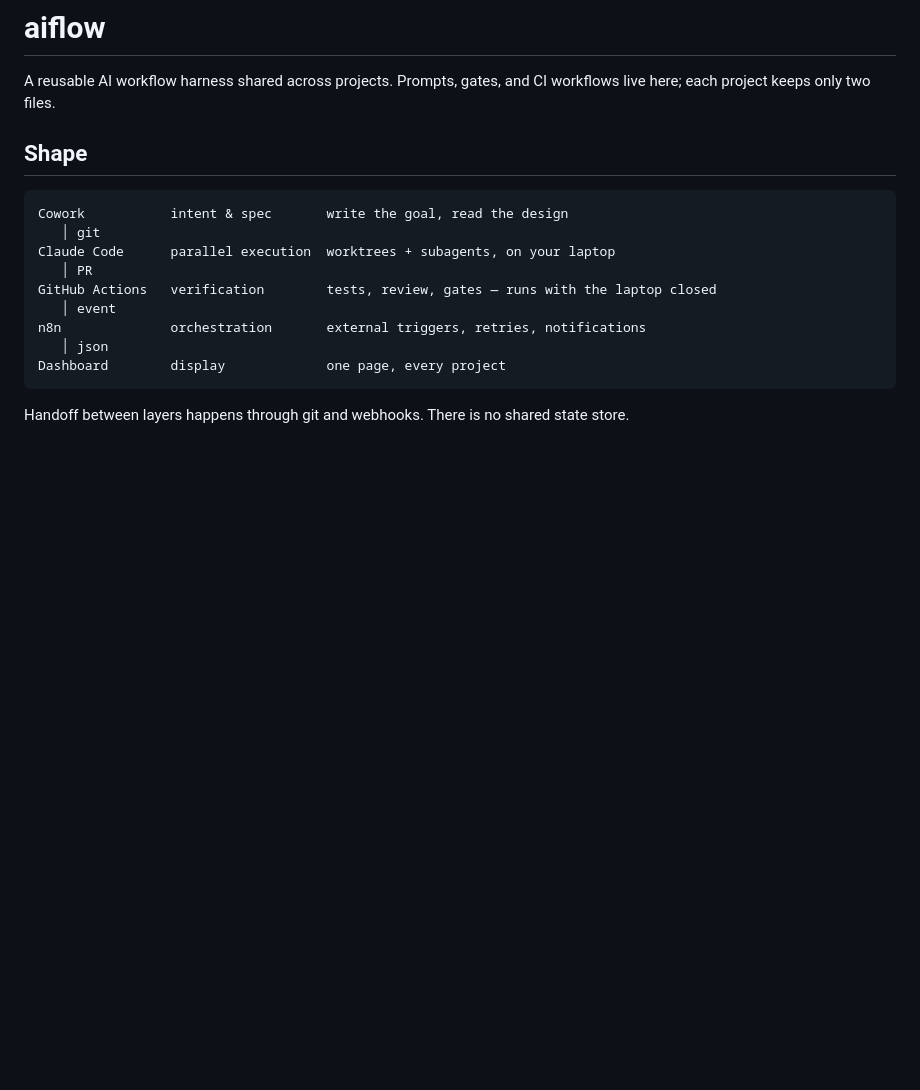
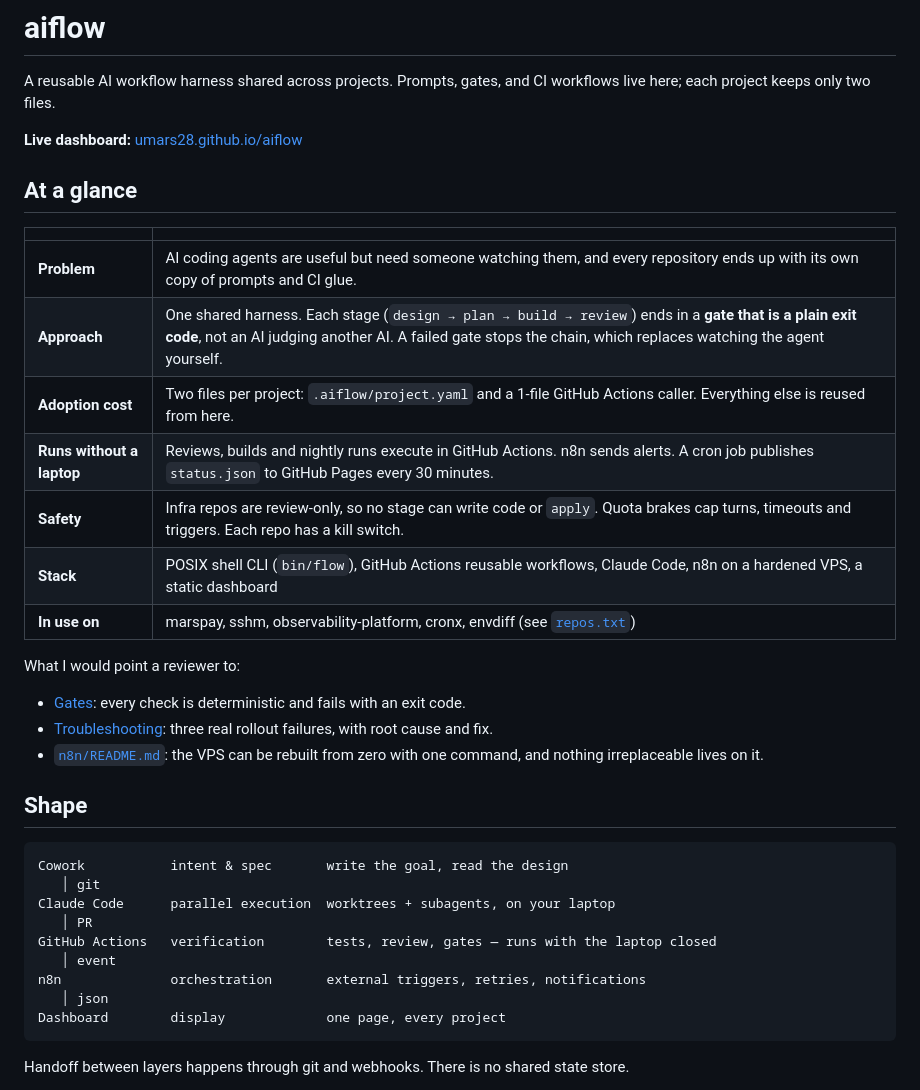
Before and after one commit to umars28/aiflow, a Markdown page: README.md, the part around the change. Rendered like a GitHub page; blank space fills up the shorter version.

Commit message:
docs: add an at-a-glance summary to the readme

```diff
--- a/README.md
+++ b/README.md
@@ -2,6 +2,26 @@
 
 A reusable AI workflow harness shared across projects. Prompts, gates, and CI workflows live
 here; each project keeps only two files.
+
+**Live dashboard:** [umars28.github.io/aiflow](https://umars28.github.io/aiflow/)
+
+## At a glance
+
+| | |
+|---|---|
+| **Problem** | AI coding agents are useful but need someone watching them, and every repository ends up with its own copy of prompts and CI glue. |
+| **Approach** | One shared harness. Each stage (`design → plan → build → review`) ends in a **gate that is a plain exit code**, not an AI judging another AI. A failed gate stops the chain, which replaces watching the agent yourself. |
+| **Adoption cost** | Two files per project: `.aiflow/project.yaml` and a 1-file GitHub Actions caller. Everything else is reused from here. |
+| **Runs without a laptop** | Reviews, builds and nightly runs execute in GitHub Actions. n8n sends alerts. A cron job publishes `status.json` to GitHub Pages every 30 minutes. |
+| **Safety** | Infra repos are review-only, so no stage can write code or `apply`. Quota brakes cap turns, timeouts and triggers. Each repo has a kill switch. |
+| **Stack** | POSIX shell CLI (`bin/flow`), GitHub Actions reusable workflows, Claude Code, n8n on a hardened VPS, a static dashboard |
+| **In use on** | marspay, sshm, observability-platform, cronx, envdiff (see [`repos.txt`](repos.txt)) |
+
+What I would point a reviewer to:
+
+- [Gates](#gates): every check is deterministic and fails with an exit code.
+- [Troubleshooting](#troubleshooting): three real rollout failures, with root cause and fix.
+- [`n8n/README.md`](n8n/README.md): the VPS can be rebuilt from zero with one command, and nothing irreplaceable lives on it.
 
 ## Shape
 
```
